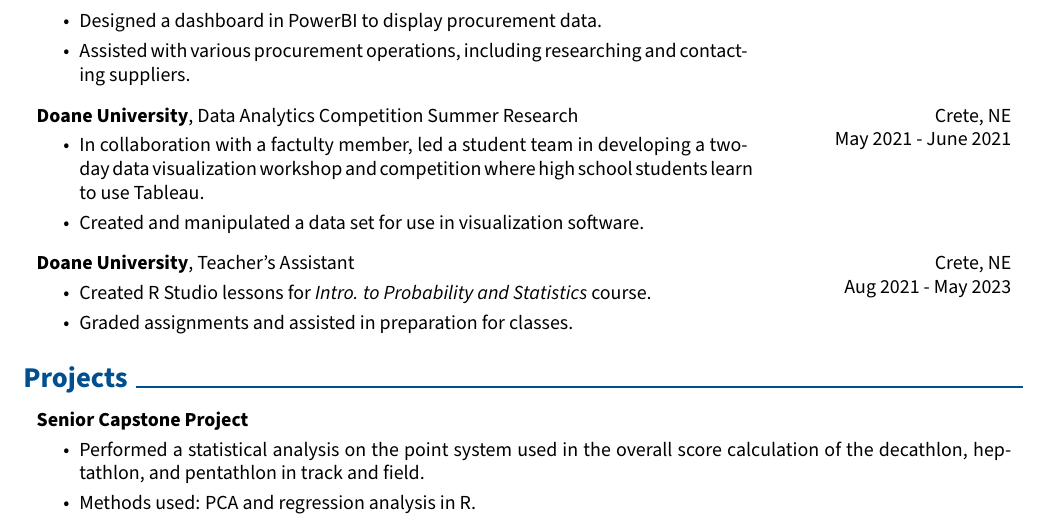
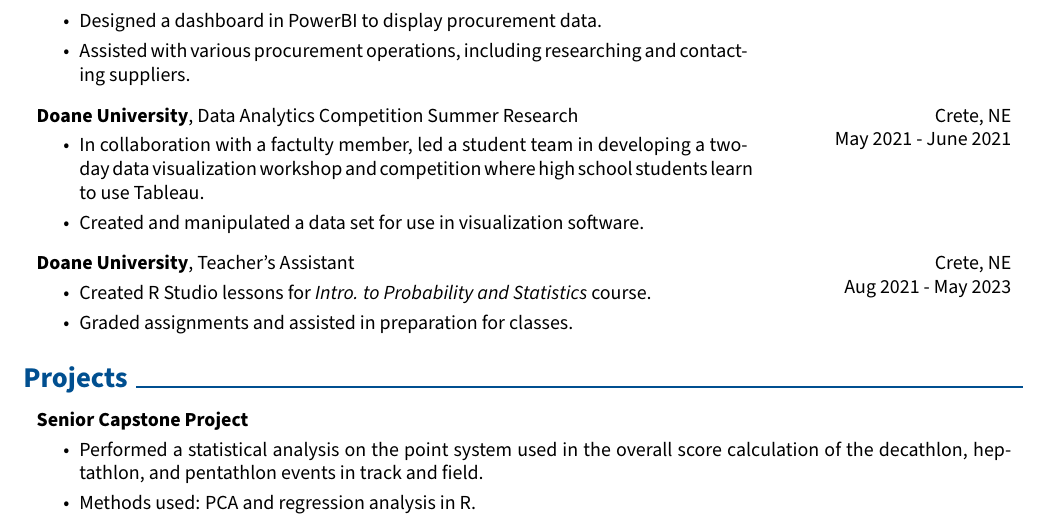
Before and after one commit to nlharms414/nlharms414.github.io, a LaTeX CV (CV.tex): part of page 1 of 2, cut so that both start at the same text. Compiled offline with pdfLaTeX.

Commit message:
cv update (again)

```diff
--- a/CV.tex
+++ b/CV.tex
@@ -311,7 +311,7 @@
         }
             \textbf{Senior Capstone Project}
             \begin{highlights}
-                \item Performed a statistical analysis on the point system used in the overall score calculation of the decathlon, heptathlon, and pentathlon in track and field.
+                \item Performed a statistical analysis on the point system used in the overall score calculation of the decathlon, heptathlon, and pentathlon events in track and field.
                 \item Methods used: PCA and regression analysis in R.
             \end{highlights}
         \end{onecolentry}
```
Also changed, not shown: CV.pdf.
